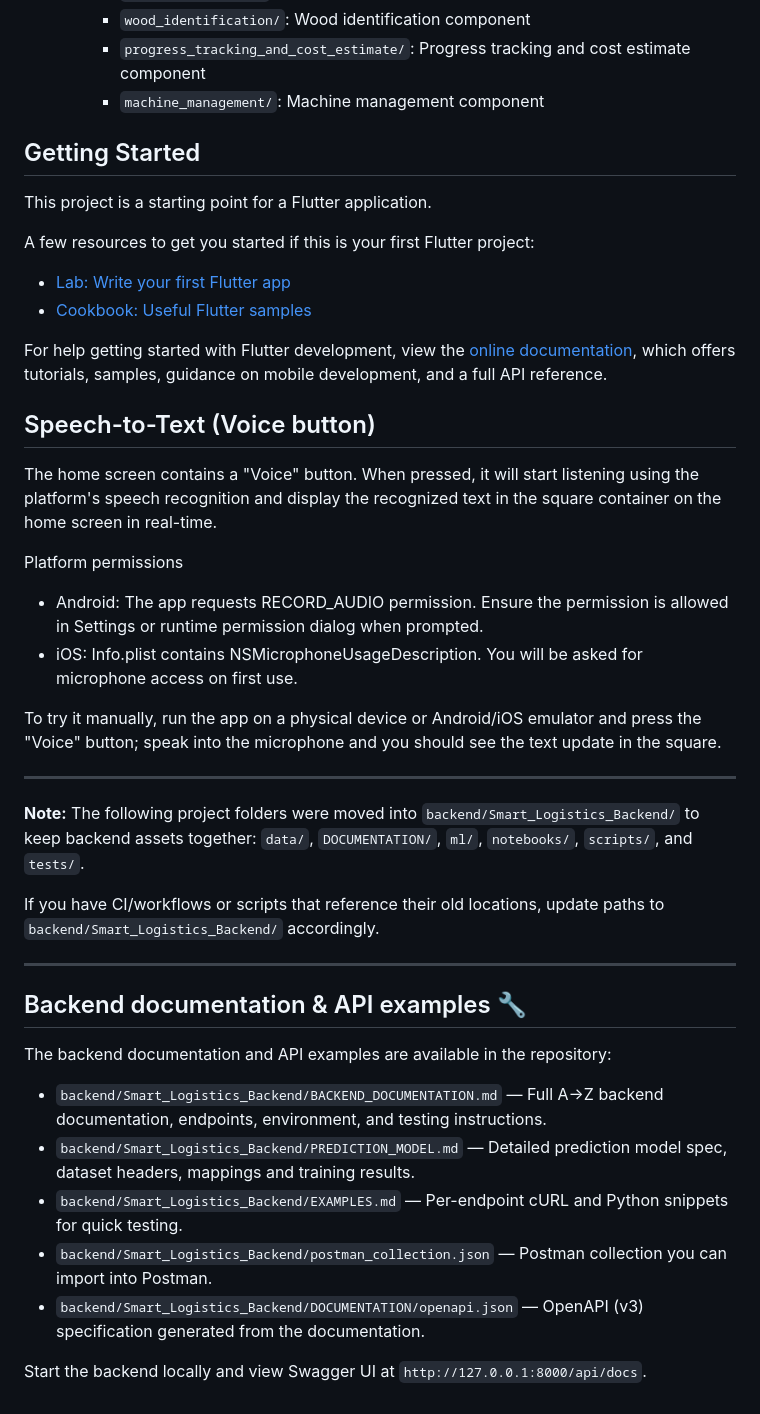
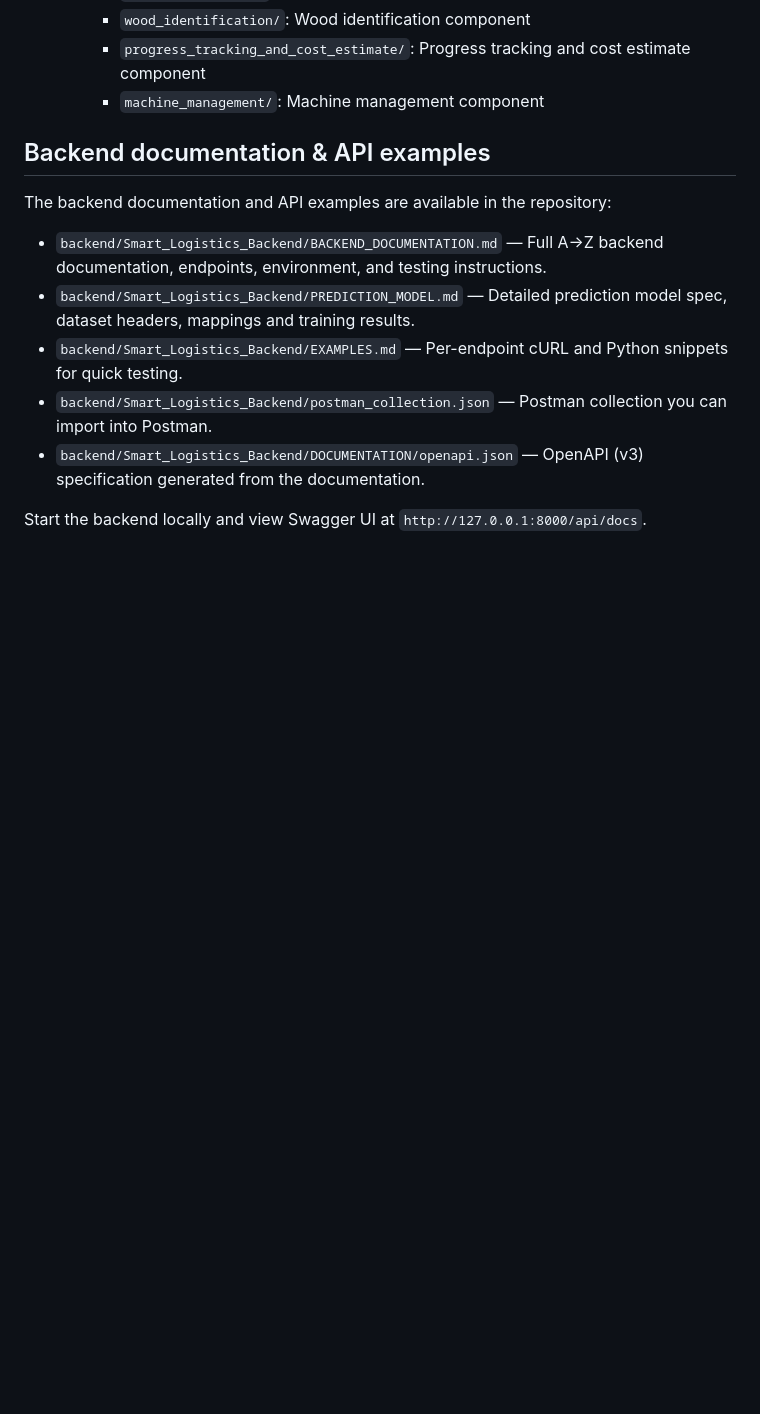
Before and after one commit to BMadhushan18/Research_Project_25_26J_168, a Markdown page: README.md, the part around one of its changes. Rendered like a GitHub page; blank space fills up the shorter version.

Commit message:
Revise README with updated dependencies and documentation
Updated project dependencies and removed outdated sections. Added backend documentation and API examples.

```diff
--- a/README.md
+++ b/README.md
@@ -102,38 +75,9 @@ Continuous user feedback for model improvement and usability enhancements
     - `progress_tracking_and_cost_estimate/`: Progress tracking and cost estimate component
     - `machine_management/`: Machine management component
 
-## Getting Started
 
-This project is a starting point for a Flutter application.
 
-A few resources to get you started if this is your first Flutter project:
-
-- [Lab: Write your first Flutter app](https://docs.flutter.dev/get-started/codelab)
-- [Cookbook: Useful Flutter samples](https://docs.flutter.dev/cookbook)
-
-For help getting started with Flutter development, view the
-[online documentation](https://docs.flutter.dev/), which offers tutorials,
-samples, guidance on mobile development, and a full API reference.
-
-## Speech-to-Text (Voice button)
-
-The home screen contains a "Voice" button. When pressed, it will start listening using the platform's speech recognition and display the recognized text in the square container on the home screen in real-time.
-
-Platform permissions
-- Android: The app requests RECORD_AUDIO permission. Ensure the permission is allowed in Settings or runtime permission dialog when prompted.
-- iOS: Info.plist contains NSMicrophoneUsageDescription. You will be asked for microphone access on first use.
-
-To try it manually, run the app on a physical device or Android/iOS emulator and press the "Voice" button; speak into the microphone and you should see the text update in the square.
-
----
-
-**Note:** The following project folders were moved into `backend/Smart_Logistics_Backend/` to keep backend assets together: `data/`, `DOCUMENTATION/`, `ml/`, `notebooks/`, `scripts/`, and `tests/`.
-
-If you have CI/workflows or scripts that reference their old locations, update paths to `backend/Smart_Logistics_Backend/` accordingly.
-
----
-
-## Backend documentation & API examples 🔧
+## Backend documentation & API examples
 
 The backend documentation and API examples are available in the repository:
 
```
Also changed, not shown: other parts of README.md (+0 -27 lines).
